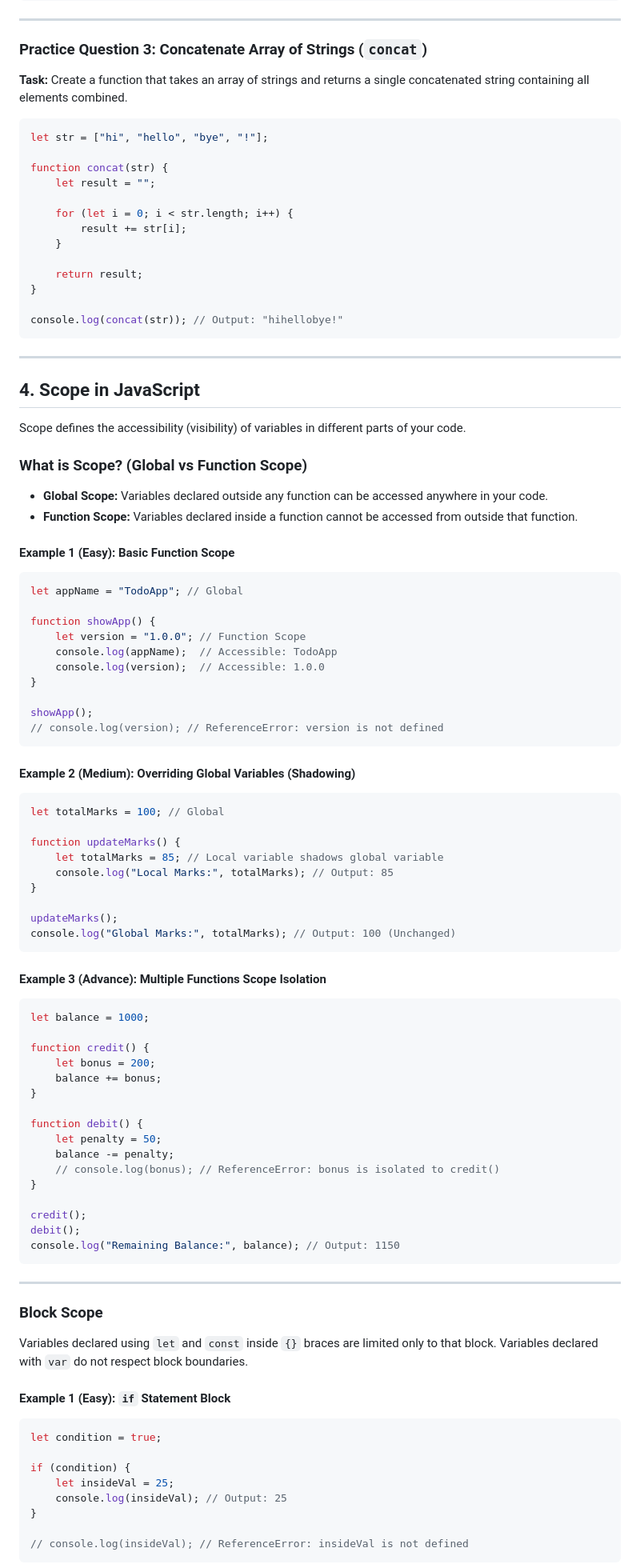
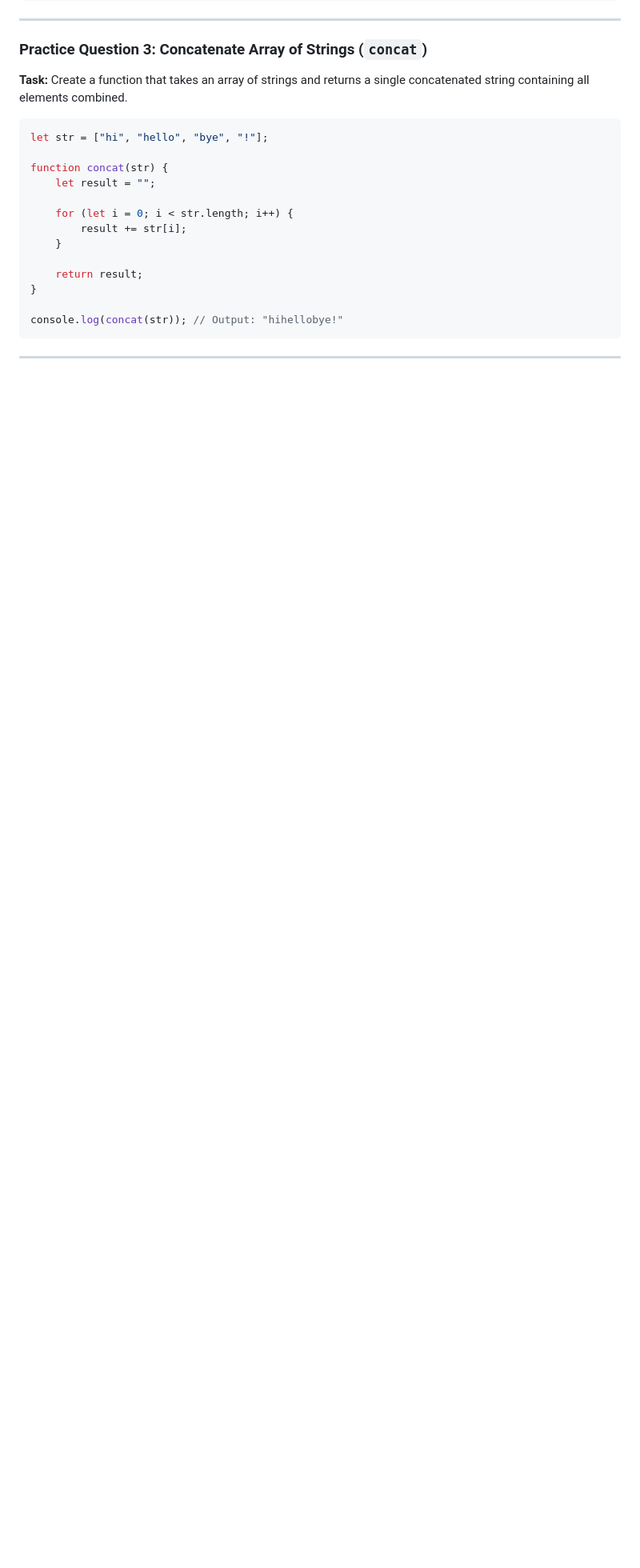
Before and after one commit to IshaqueThePassionate/javascript-for-everyone, a Markdown page: 14_functions/01_functions/Readme.md, the part around one of its changes. Shown at 80% size. Drawn GitHub-style; blank space fills up the shorter version.

Commit message:
functions complete guide

````diff
--- a/14_functions/01_functions/Readme.md
+++ b/14_functions/01_functions/Readme.md
@@ -427,77 +422,5 @@ console.log(concat(str)); // Output: "hihellobye!"
 
 ---
 
-## 4. Scope in JavaScript
 
-Scope defines the accessibility (visibility) of variables in different parts of your code.
 
-### What is Scope? (Global vs Function Scope)
-
-- **Global Scope:** Variables declared outside any function can be accessed anywhere in your code.
-- **Function Scope:** Variables declared inside a function cannot be accessed from outside that function.
-
-#### Example 1 (Easy): Basic Function Scope
-```javascript
-let appName = "TodoApp"; // Global
-
-function showApp() {
-    let version = "1.0.0"; // Function Scope
-    console.log(appName);  // Accessible: TodoApp
-    console.log(version);  // Accessible: 1.0.0
-}
-
-showApp();
-// console.log(version); // ReferenceError: version is not defined
-```
-
-#### Example 2 (Medium): Overriding Global Variables (Shadowing)
-```javascript
-let totalMarks = 100; // Global
-
-function updateMarks() {
-    let totalMarks = 85; // Local variable shadows global variable
-    console.log("Local Marks:", totalMarks); // Output: 85
-}
-
-updateMarks();
-console.log("Global Marks:", totalMarks); // Output: 100 (Unchanged)
-```
-
-#### Example 3 (Advance): Multiple Functions Scope Isolation
-```javascript
-let balance = 1000;
-
-function credit() {
-    let bonus = 200;
-    balance += bonus;
-}
-
-function debit() {
-    let penalty = 50;
-    balance -= penalty;
-    // console.log(bonus); // ReferenceError: bonus is isolated to credit()
-}
-
-credit();
-debit();
-console.log("Remaining Balance:", balance); // Output: 1150
-```
-
----
-
-### Block Scope
-
-Variables declared using `let` and `const` inside `{}` braces are limited only to that block. Variables declared with `var` do not respect block boundaries.
-
-#### Example 1 (Easy): `if` Statement Block
-```javascript
-let condition = true;
-
-if (condition) {
-    let insideVal = 25;
-    console.log(insideVal); // Output: 25
-}
-
-// console.log(insideVal); // ReferenceError: insideVal is not defined
-```
-
````
Also changed, not shown: other parts of 14_functions/01_functions/Readme.md (+8 -135 lines).
